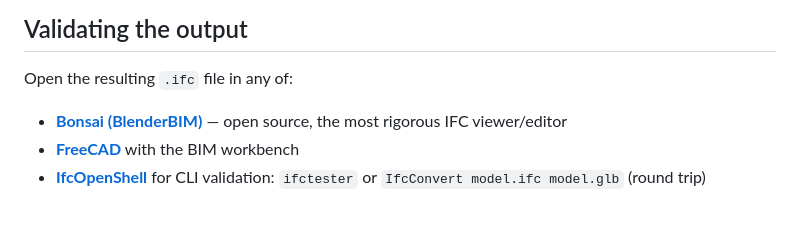
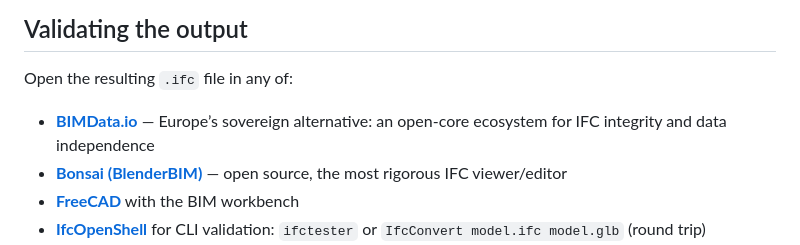
Before and after one commit to GabBimdata/glb2ifc, a Markdown page: README.md, the part around the change. Drawn GitHub-style; blank space fills up the shorter version.

Commit message:
Add BIMData.io as an IFC validation option
Added a new option for validating IFC files using BIMData.io.

```diff
--- a/README.md
+++ b/README.md
@@ -69,6 +69,7 @@ The IFC writer is a hand-rolled STEP-21 generator (no `web-ifc` or `IfcOpenShell
 
 Open the resulting `.ifc` file in any of:
 
+- **[BIMData.io](https://bimdata.io/)** — Europe’s sovereign alternative: an open-core ecosystem for IFC integrity and data independence
 - **[Bonsai (BlenderBIM)](https://bonsaibim.org/)** — open source, the most rigorous IFC viewer/editor
 - **[FreeCAD](https://www.freecad.org/)** with the BIM workbench
 - **[IfcOpenShell](https://ifcopenshell.org/)** for CLI validation: `ifctester` or `IfcConvert model.ifc model.glb` (round trip)
```
